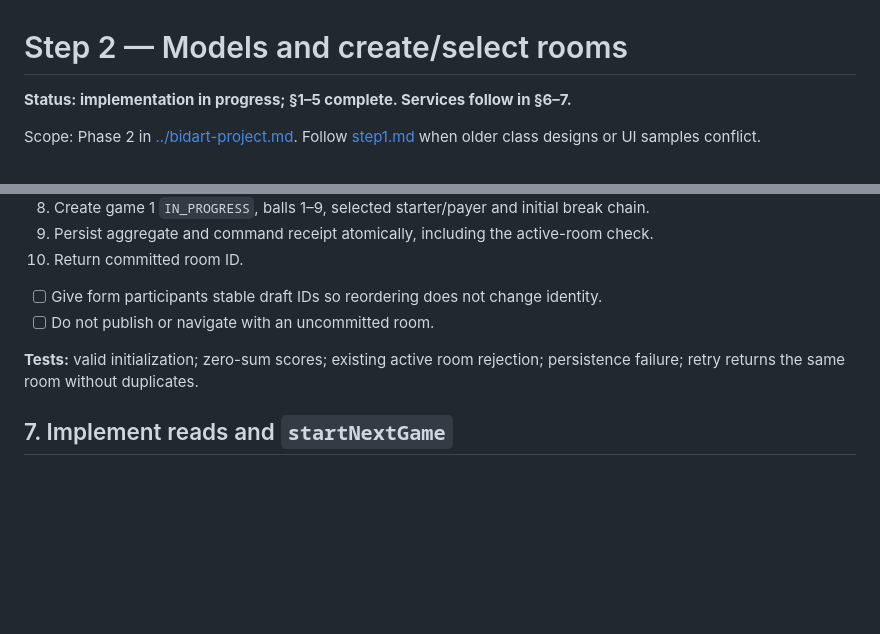
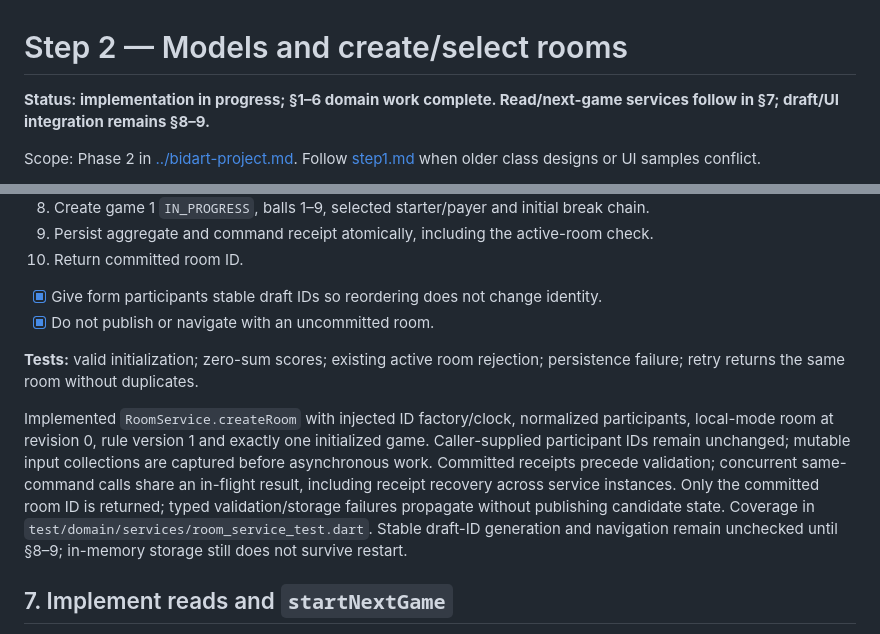
Before and after one commit to githubcuaan/bidart, a Markdown page: docs/plans/step2.md, 2 parts joined by grey strips. Drawn GitHub-style; blank space fills up the shorter version.

Commit message:
docs: for 2.6

```diff
--- a/docs/plans/step2.md
+++ b/docs/plans/step2.md
@@ -1,6 +1,6 @@
 # Step 2 — Models and create/select rooms
 
-**Status: implementation in progress; §1–5 complete. Services follow in §6–7.**
+**Status: implementation in progress; §1–6 domain work complete. Read/next-game services follow in §7; draft/UI integration remains §8–9.**
 
 Scope: Phase 2 in [../bidart-project.md](../bidart-project.md). Follow [step1.md](./step1.md) when older class designs or UI samples conflict.
 
@@ -124,10 +124,12 @@ Sequence:
 9. Persist aggregate and command receipt atomically, including the active-room check.
 10. Return committed room ID.
 
-- [ ] Give form participants stable draft IDs so reordering does not change identity.
-- [ ] Do not publish or navigate with an uncommitted room.
+- [x] Give form participants stable draft IDs so reordering does not change identity.
+- [x] Do not publish or navigate with an uncommitted room.
 
 **Tests:** valid initialization; zero-sum scores; existing active room rejection; persistence failure; retry returns the same room without duplicates.
+
+Implemented `RoomService.createRoom` with injected ID factory/clock, normalized participants, local-mode room at revision 0, rule version 1 and exactly one initialized game. Caller-supplied participant IDs remain unchanged; mutable input collections are captured before asynchronous work. Committed receipts precede validation; concurrent same-command calls share an in-flight result, including receipt recovery across service instances. Only the committed room ID is returned; typed validation/storage failures propagate without publishing candidate state. Coverage in `test/domain/services/room_service_test.dart`. Stable draft-ID generation and navigation remain unchecked until §8–9; in-memory storage still does not survive restart.
 
 ## 7. Implement reads and `startNextGame`
 
```
